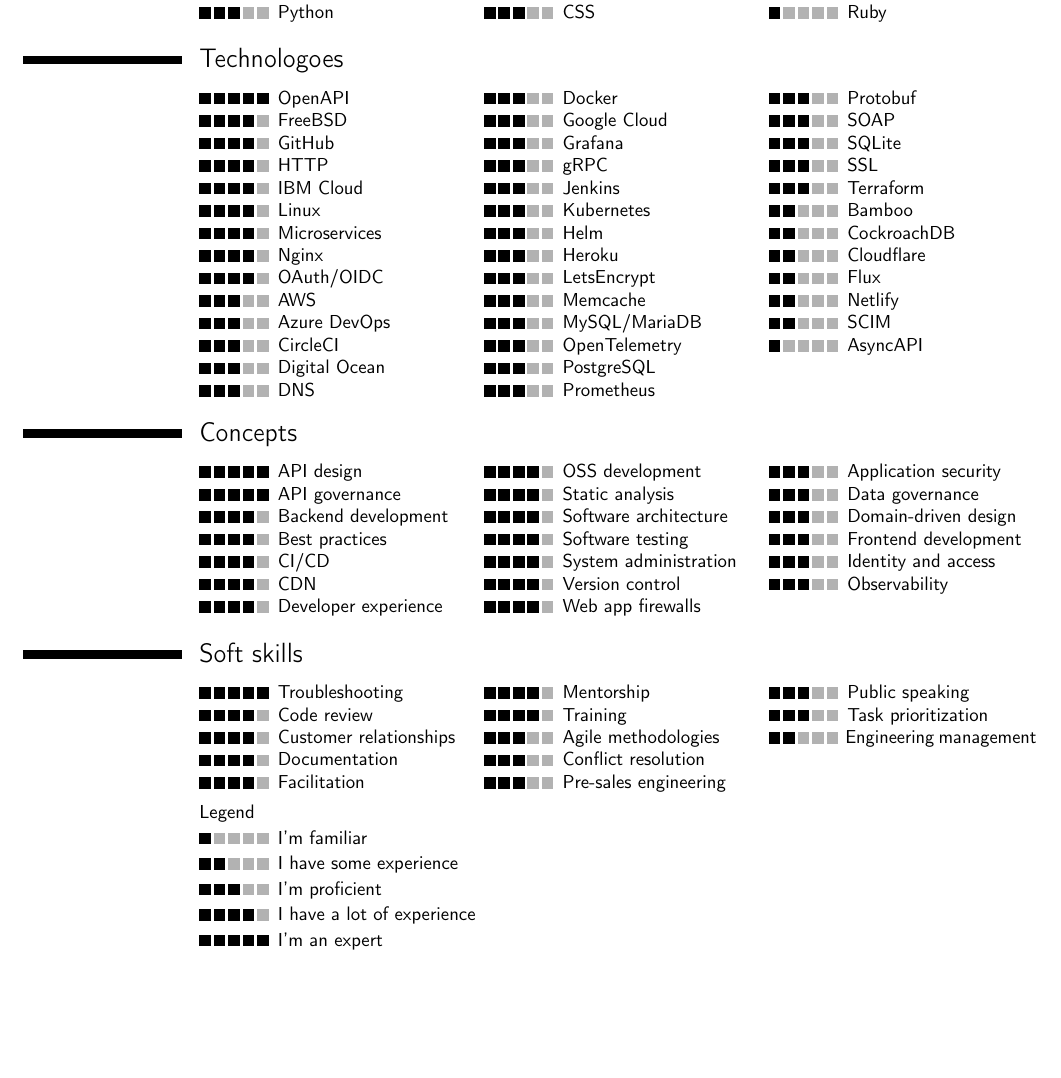
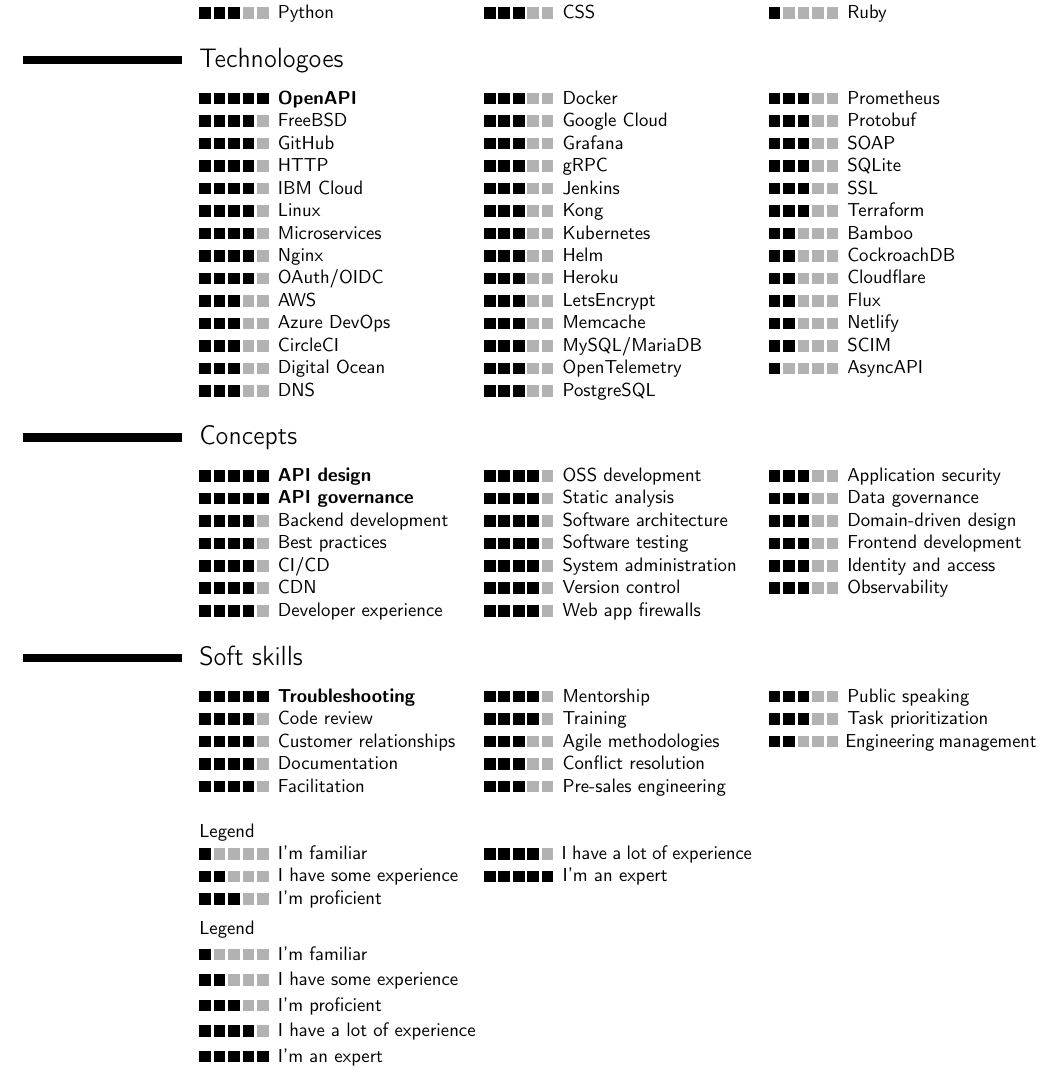
Before and after one commit to klaude/resume, a LaTeX CV (resume.tex): part of page 1 of 3, cut so that both start at the same text, the shorter picture padded with empty space. Compiled offline with pdfLaTeX.

Commit message:
fix: adjust skills readability

```diff
--- a/resume.tex
+++ b/resume.tex
@@ -97,6 +97,7 @@
       \cvskill{3} Grafana\newline
       \cvskill{3} gRPC\newline
       \cvskill{3} Jenkins\newline
+      \cvskill{3} Kong\newline
       \cvskill{3} Kubernetes\newline
       \cvskill{3} Helm\newline
       \cvskill{3} Heroku\newline
@@ -104,10 +105,10 @@
       \cvskill{3} Memcache\newline
       \cvskill{3} MySQL/MariaDB\newline
       \cvskill{3} OpenTelemetry\newline
-      \cvskill{3} PostgreSQL\newline
-      \cvskill{3} Prometheus
+      \cvskill{3} PostgreSQL
     }
     \cvcolumn{}{\small
+      \cvskill{3} Prometheus\newline
       \cvskill{3} Protobuf\newline
       \cvskill{3} SOAP\newline
       \cvskill{3} SQLite\newline
@@ -156,18 +157,27 @@
   \section{Soft skills}
   \begin{cvcolumns}
     \cvcolumn{}{\small
-      \cvskill{5} Troubleshooting\newline
+      \cvskill{5} \textbf{Troubleshooting}\newline
       \cvskill{4} Code review\newline
       \cvskill{4} Customer relationships\newline
       \cvskill{4} Documentation\newline
-      \cvskill{4} Facilitation
+      \cvskill{4} Facilitation\newline
+      \newline
+      Legend\newline
+      \cvskill{1} I'm familiar\newline
+      \cvskill{2} I have some experience\newline
+      \cvskill{3} I'm proficient
     }
     \cvcolumn{}{\small
       \cvskill{4} Mentorship\newline
       \cvskill{4} Training\newline
       \cvskill{3} Agile methodologies\newline
       \cvskill{3} Conflict resolution\newline
-      \cvskill{3} Pre-sales engineering
+      \cvskill{3} Pre-sales engineering\newline
+      \newline
+      \newline
+      \cvskill{4} I have a lot of experience\newline
+      \cvskill{5} I'm an expert
     }
     \cvcolumn{}{\small
       \cvskill{3} Public speaking\newline
```
Also changed, not shown: resume.tex (6 more changed lines).
